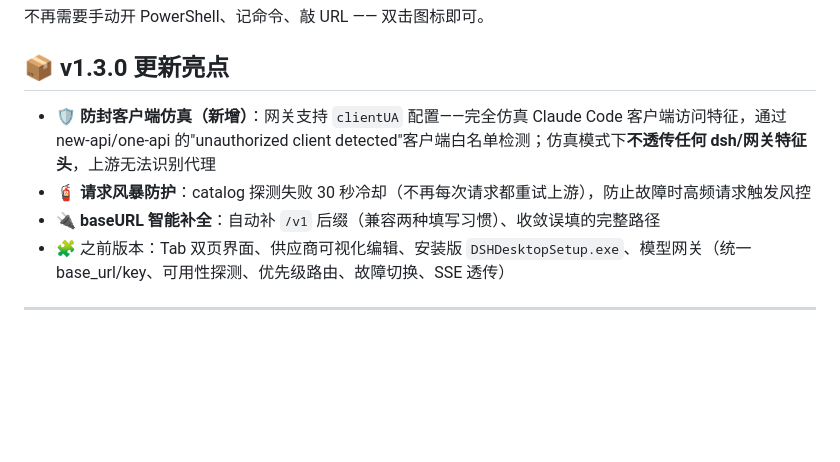
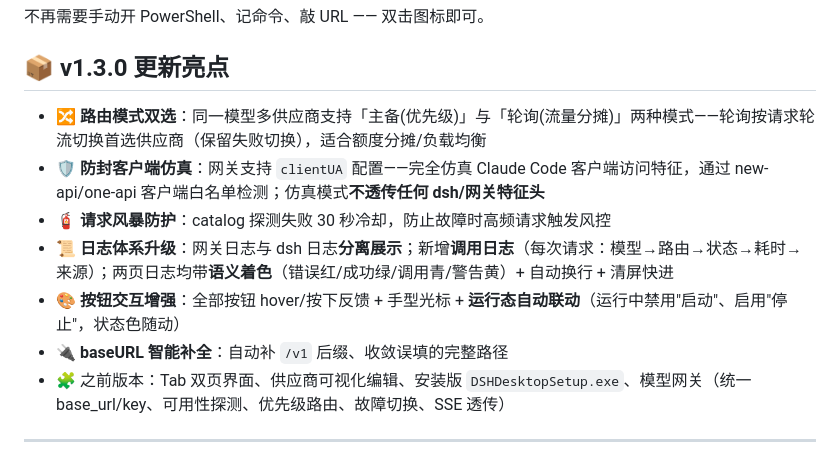
Before and after one commit to xuxue04403/dsh-desktop, a Markdown page: README.md, the part around the change. Drawn GitHub-style; blank space fills up the shorter version.

Commit message:
chore: update README.md

```diff
--- a/README.md
+++ b/README.md
@@ -6,9 +6,12 @@
 
 ## 📦 v1.3.0 更新亮点
 
-- 🛡️ **防封客户端仿真（新增）**：网关支持 `clientUA` 配置——完全仿真 Claude Code 客户端访问特征，通过 new-api/one-api 的"unauthorized client detected"客户端白名单检测；仿真模式下**不透传任何 dsh/网关特征头**，上游无法识别代理
-- 🧯 **请求风暴防护**：catalog 探测失败 30 秒冷却（不再每次请求都重试上游），防止故障时高频请求触发风控
-- 🔌 **baseURL 智能补全**：自动补 `/v1` 后缀（兼容两种填写习惯）、收敛误填的完整路径
+- 🔀 **路由模式双选**：同一模型多供应商支持「主备(优先级)」与「轮询(流量分摊)」两种模式——轮询按请求轮流切换首选供应商（保留失败切换），适合额度分摊/负载均衡
+- 🛡️ **防封客户端仿真**：网关支持 `clientUA` 配置——完全仿真 Claude Code 客户端访问特征，通过 new-api/one-api 客户端白名单检测；仿真模式**不透传任何 dsh/网关特征头**
+- 🧯 **请求风暴防护**：catalog 探测失败 30 秒冷却，防止故障时高频请求触发风控
+- 📜 **日志体系升级**：网关日志与 dsh 日志**分离展示**；新增**调用日志**（每次请求：模型→路由→状态→耗时→来源）；两页日志均带**语义着色**（错误红/成功绿/调用青/警告黄）+ 自动换行 + 清屏快进
+- 🎨 **按钮交互增强**：全部按钮 hover/按下反馈 + 手型光标 + **运行态自动联动**（运行中禁用"启动"、启用"停止"，状态色随动）
+- 🔌 **baseURL 智能补全**：自动补 `/v1` 后缀、收敛误填的完整路径
 - 🧩 之前版本：Tab 双页界面、供应商可视化编辑、安装版 `DSHDesktopSetup.exe`、模型网关（统一 base_url/key、可用性探测、优先级路由、故障切换、SSE 透传）
 
 ---
```
